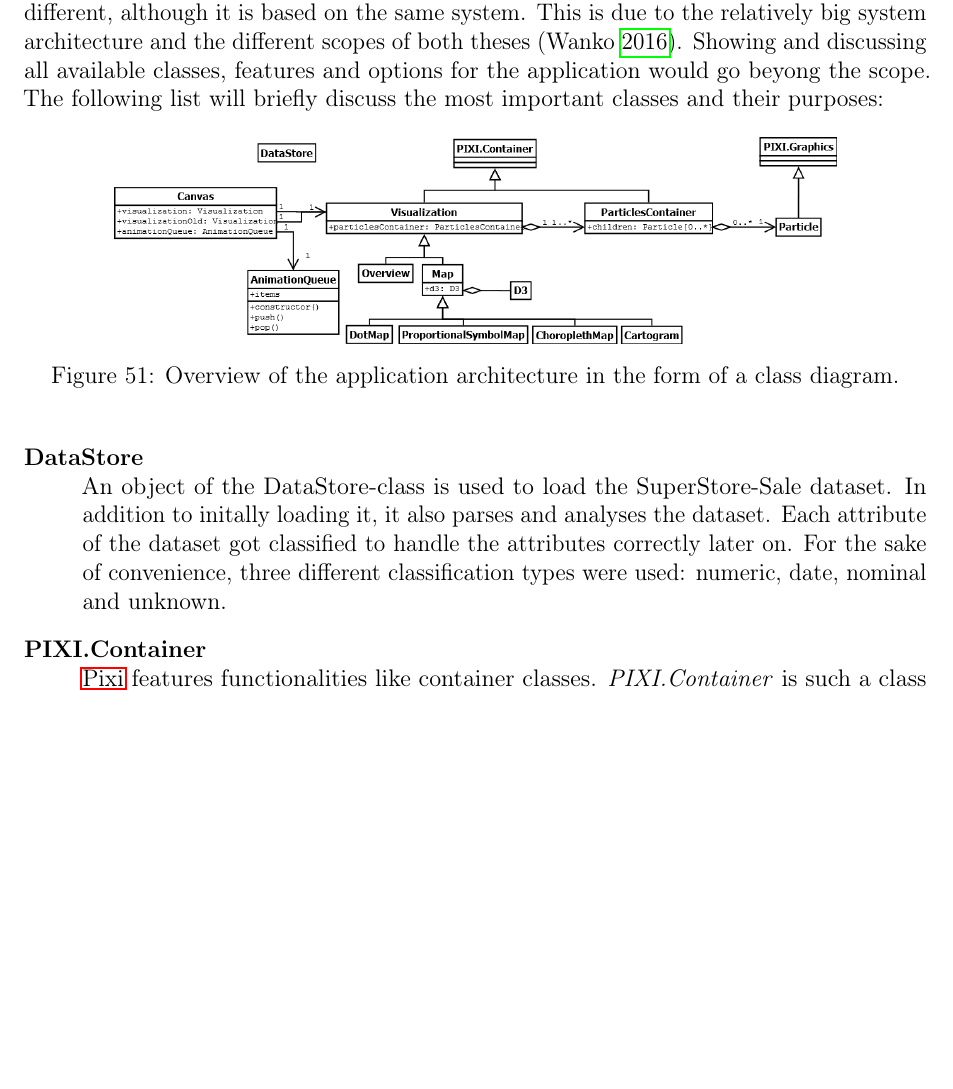
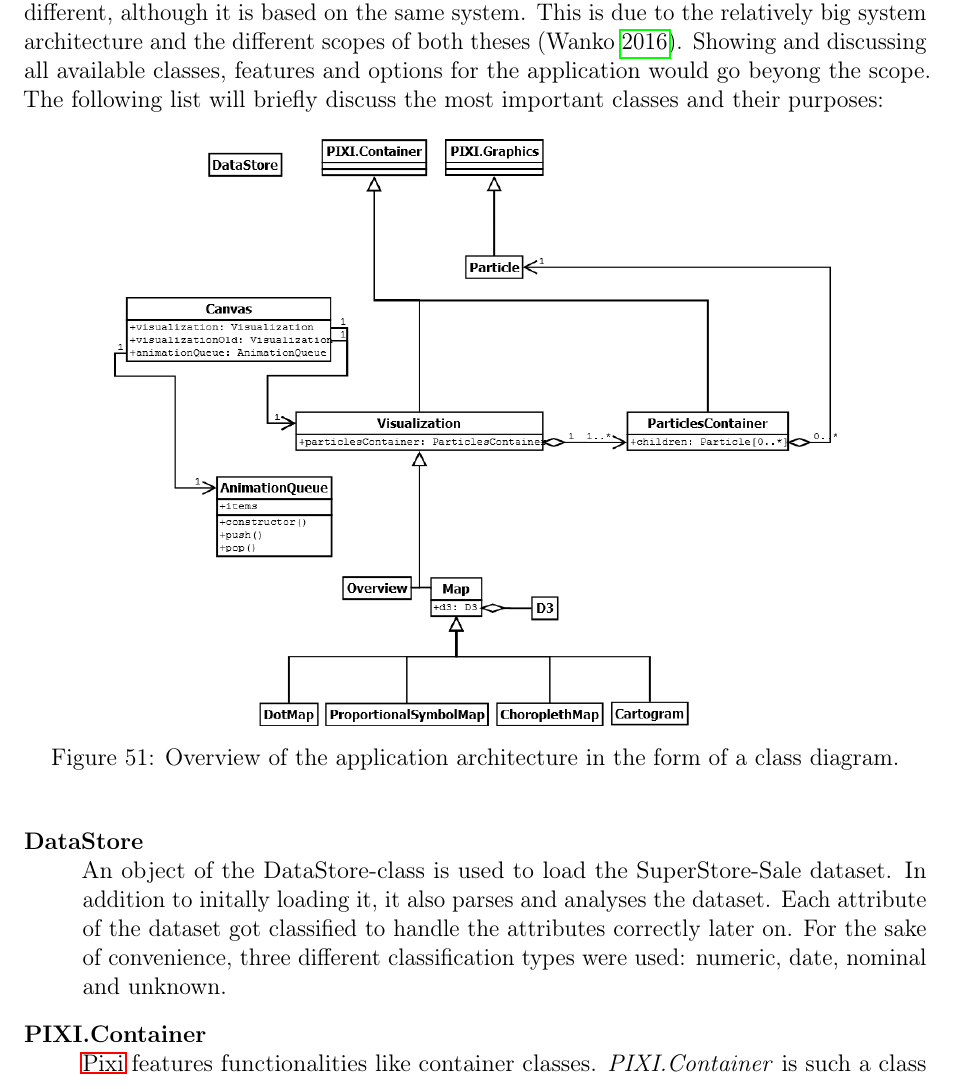
Before and after one commit to Gbeschbacher/m-thesis, a LaTeX document (main.tex, which reads chapters/results/application.tex): part of page 77 of 91, cut so that both start at the same text, the shorter picture padded with empty space. Compiled offline with pdfLaTeX.

Commit message:
dia update

```diff
--- a/chapters/results/application.tex
+++ b/chapters/results/application.tex
@@ -6,7 +6,7 @@ Figure \ref{fig:uml-practical-approach} on page \pageref{fig:uml-practical-appro
 
 \begin{figure}[!htb]
 \centering
-\includegraphics[width=0.8\textwidth,keepaspectratio]{images/results/dia.png}
+\includegraphics[width=0.8\textwidth,keepaspectratio]{images/results/dia2.png}
 % \includegraphics[height=10cm]{images/results/dia.png}
 \caption[
     Overview of the application architecture in the form of a class diagram.
```
Also changed, not shown: images/results/dia2.png (added).
